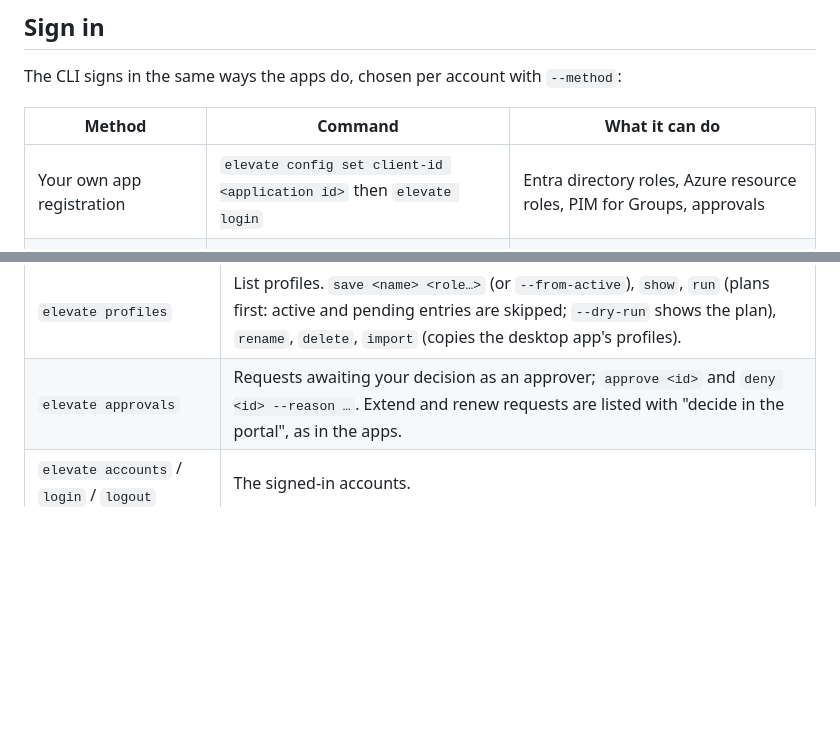
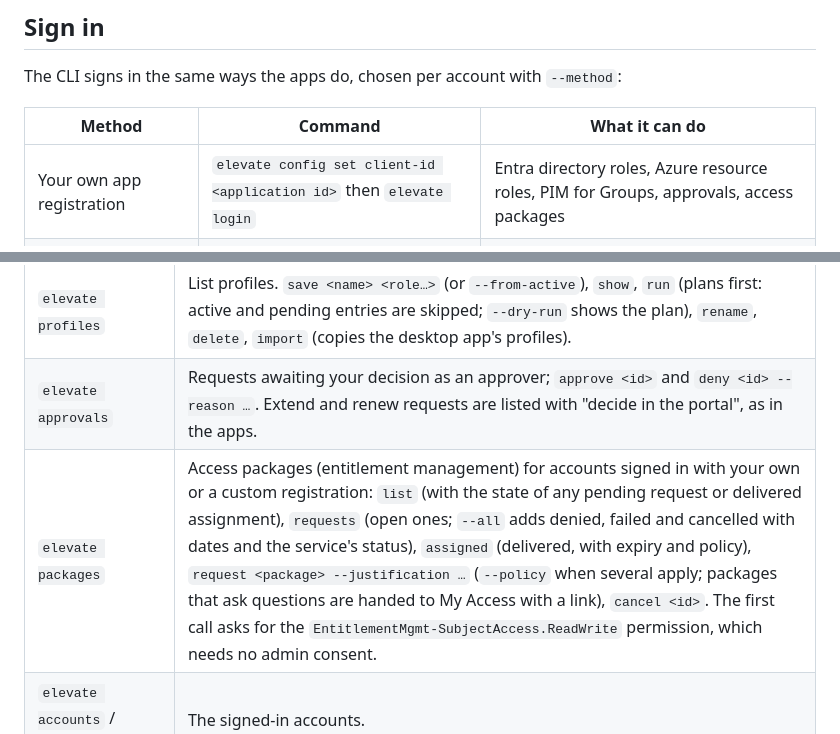
Before and after one commit to FrodeHus/elevate, a Markdown page: cli/README.md, 2 parts joined by grey strips. Rendered like a GitHub page; blank space fills up the shorter version.

Commit message:
Docs: access packages in the Core port and the CLI

```diff
--- a/cli/README.md
+++ b/cli/README.md
@@ -57,7 +57,7 @@ The CLI signs in the same ways the apps do, chosen per account with `--method`:
 
 | Method | Command | What it can do |
 |---|---|---|
-| Your own app registration | `elevate config set client-id <application id>` then `elevate login` | Entra directory roles, Azure resource roles, PIM for Groups, approvals |
+| Your own app registration | `elevate config set client-id <application id>` then `elevate login` | Entra directory roles, Azure resource roles, PIM for Groups, approvals, access packages |
 | A custom (company) registration | `elevate login --method custom --client-id <application id>` | The same, given the same permissions; the id is remembered |
 | The Azure CLI app | `elevate login --method cli` | Azure resource roles only, no registration or consent needed |
 | The Azure PowerShell app | `elevate login --method pwsh` | Same, for tenants that block the Azure CLI app |
@@ -97,6 +97,7 @@ roles lists them instead of guessing.
 | `elevate deactivate <role…>` / `elevate cancel <role…>` | Deactivate an active role; withdraw a request that is awaiting approval or scheduled. |
 | `elevate profiles` | List profiles. `save <name> <role…>` (or `--from-active`), `show`, `run` (plans first: active and pending entries are skipped; `--dry-run` shows the plan), `rename`, `delete`, `import` (copies the desktop app's profiles). |
 | `elevate approvals` | Requests awaiting your decision as an approver; `approve <id>` and `deny <id> --reason …`. Extend and renew requests are listed with "decide in the portal", as in the apps. |
+| `elevate packages` | Access packages (entitlement management) for accounts signed in with your own or a custom registration: `list` (with the state of any pending request or delivered assignment), `requests` (open ones; `--all` adds denied, failed and cancelled with dates and the service's status), `assigned` (delivered, with expiry and policy), `request <package> --justification …` (`--policy` when several apply; packages that ask questions are handed to My Access with a link), `cancel <id>`. The first call asks for the `EntitlementMgmt-SubjectAccess.ReadWrite` permission, which needs no admin consent. |
 | `elevate accounts` / `login` / `logout` | The signed-in accounts. |
 | `elevate tenants` | Tracked tenants with their flags; `discover`, `add`, `remove`, `retry` (clears the manual-roles, azure-off and groups-off latches), and `manual add|list|clear` for tenants that refuse discovery. |
 | `elevate config` | The client id, the remembered custom client id and the Linux cache mode; `config path` prints the data directory. |
```
Also changed, not shown: CHANGELOG.md (+6 -0 lines), windows/CONTINUING.md (+2 -1 lines).
